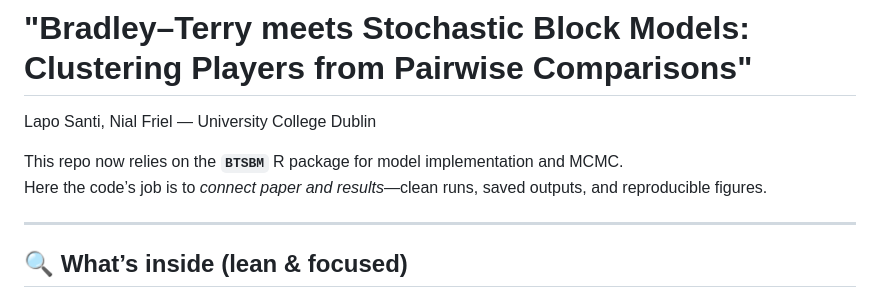
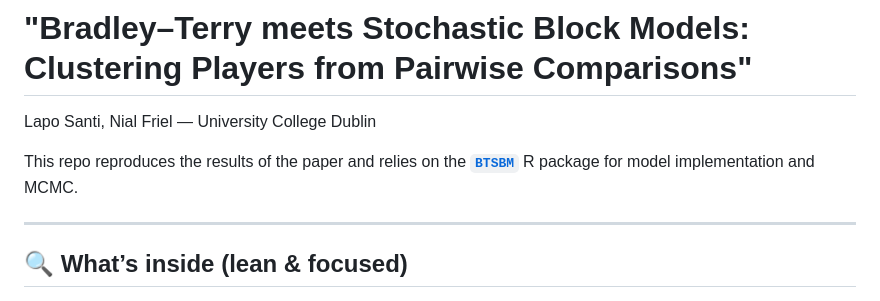
Before and after one commit to laposanti/BT-SBM-Bradley-Terry-Stochastic-Block-Model, a Markdown page: README.md, the part around the change. Drawn GitHub-style.

```diff
--- a/README.md
+++ b/README.md
@@ -2,8 +2,8 @@
 
 Lapo Santi, Nial Friel — University College Dublin
 
-This repo now relies on the **`BTSBM`** R package for model implementation and MCMC.
-Here the code’s job is to *connect paper and results*—clean runs, saved outputs, and reproducible figures.
+This repo reproduces the results of the paper and relies on the **[`BTSBM`]([https://laposanti](https://github.com/laposanti/BTSBM))** R package for model implementation and MCMC.
+
 
 ---
 
```
